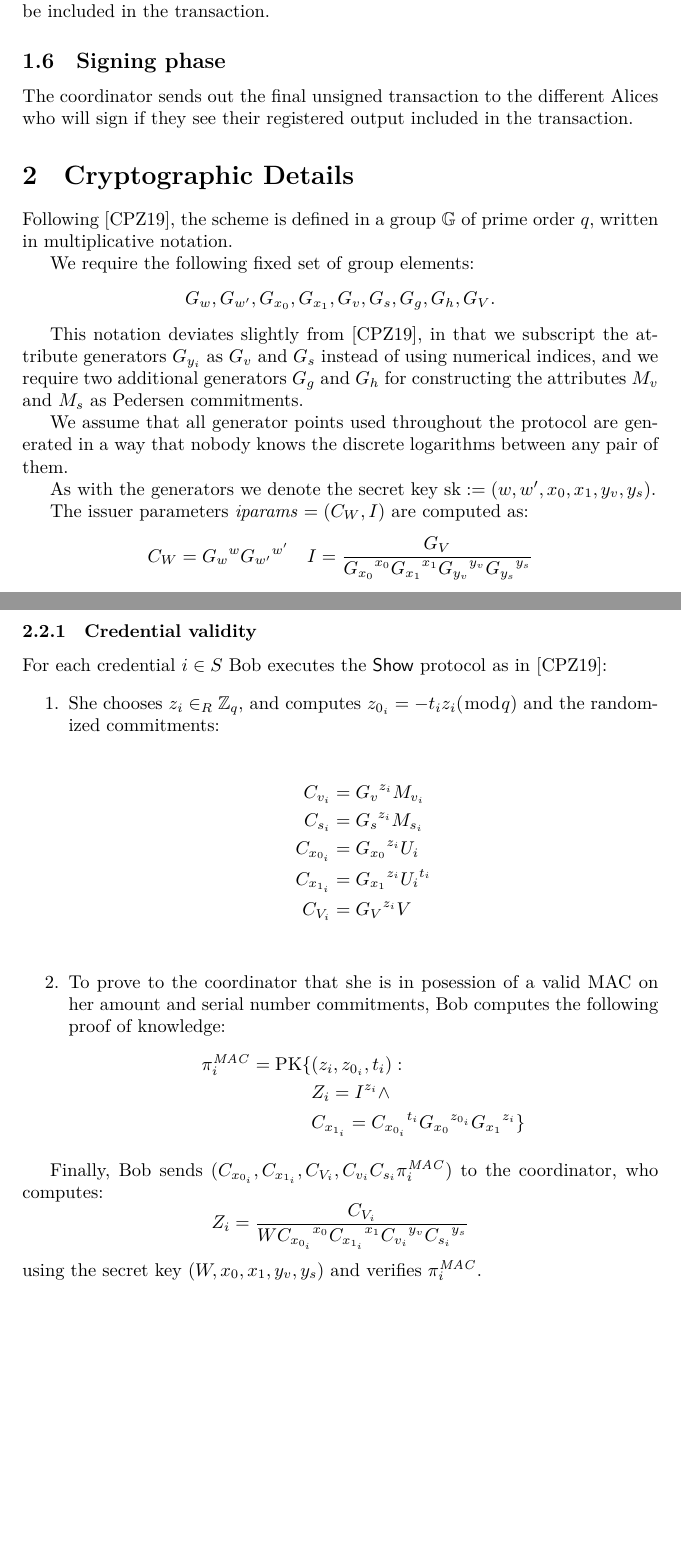
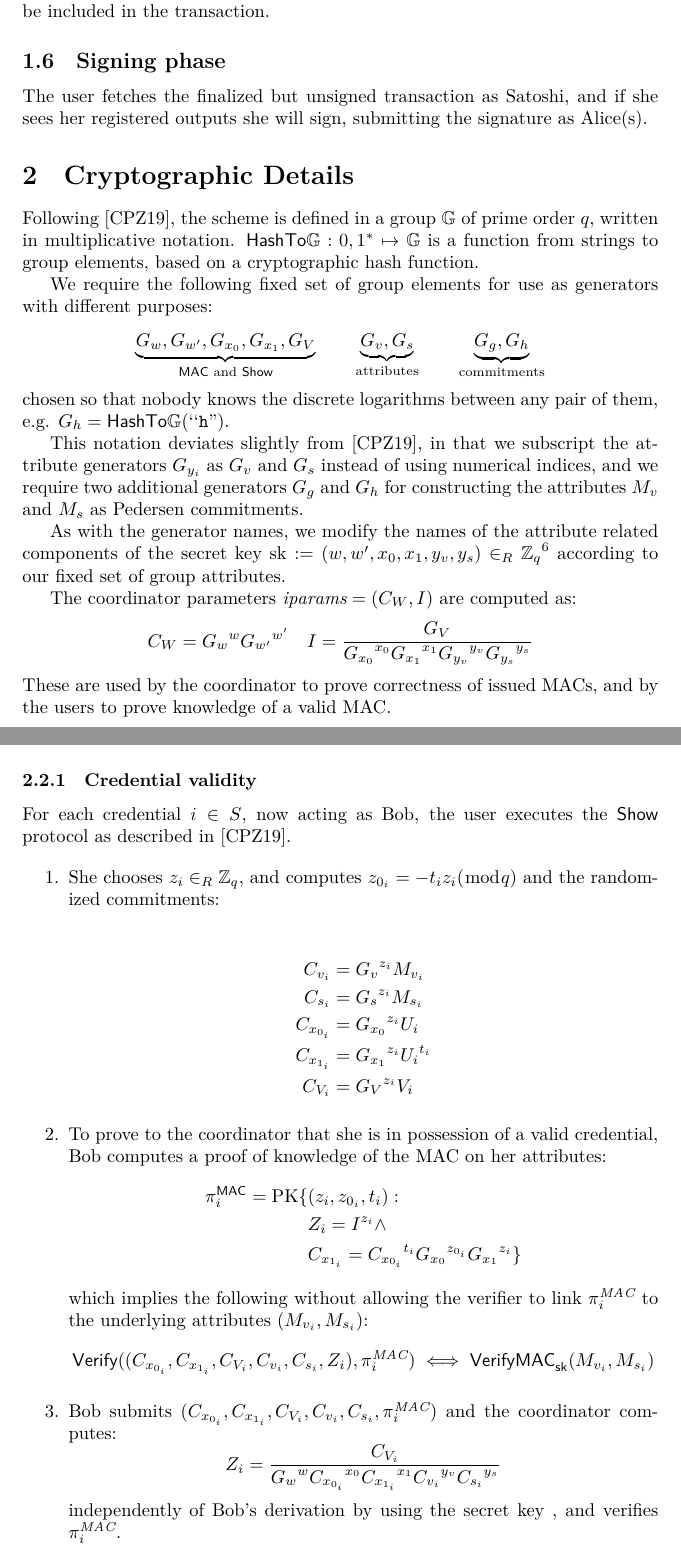
Before and after one commit to WalletWasabi/WabiSabi, a LaTeX paper (main.tex): two parts of pages 4 and 6 of 7 before the commit and two parts of pages 4 and 6 of 8 after it, joined at a grey line, cut so that both start at the same text, the shorter picture padded with empty space. Compiled offline with XeLaTeX.

Commit message:
Numerous fixes and clarifications
- partial use of abstract algorithms for clarity
- define generator selection with HashToG
- renamed `t` to `n` to avoid confusion with `t_i`
- replaced undefined shorthand notation from CPZ19 `W` with `{G_w}^w`
- specify that `s_i`, `r_{v_i}` and `r_{s_i}` are chosen randomly
- minor typographic fixes
- various grammatical fixes
- polyglossia instead of babel

```diff
--- a/main.tex
+++ b/main.tex
@@ -1,7 +1,8 @@
 \documentclass{article}
-\usepackage[english]{babel}
 \usepackage{amsmath}
 \usepackage{amssymb}
+\usepackage{polyglossia}
+\setdefaultlanguage{english}
 
 \newtheorem{definition}{Definition}[section]
 
@@ -129,27 +130,31 @@ Finally, she proves that the sum of the randomized amount attributes $C_v$ match
 The user submits these proofs, the randomized attributes, and the serial numbers. The coordinator verifies the proofs, and if it accepts the output will be included in the transaction.
 
 \subsection{Signing phase}
-The coordinator sends out the final unsigned transaction to the different Alices who will sign if they see their registered output included in the transaction.
+
+The user fetches the finalized but unsigned transaction as Satoshi, and if she sees her registered outputs she will sign, submitting the signature as Alice(s).
 
 \section{Cryptographic Details}
 
 Following \cite{chase2019signal}, the scheme is defined in a group \(\mathbb{G}\) of prime order \(q,\) written in multiplicative notation.
+$\mathsf{HashTo\mathbb{G}} : {0,1}^* \mapsto \mathbb{G}$ is a function from strings to group elements, based on a cryptographic hash function.
 
-We require the following fixed set of group elements:
+We require the following fixed set of group elements for use as generators with different purposes:
 \[
-G_{w}, G_{w^{\prime}}, G_{x_{0}}, G_{x_{1}},
-G_{v}, G_{s}, G_g, G_h,
-G_{V}.
+\underbrace{G_{w}, G_{w^{\prime}}, G_{x_{0}}, G_{x_{1}}, G_{V}}_{\mathsf{MAC} \text{~and~} \mathsf{Show}}
+\qquad
+\underbrace{G_{v}, G_{s}}_{\text{attributes}}
+\qquad
+\underbrace{G_g, G_h}_{\text{commitments}}
 \]
+chosen so that nobody knows the discrete logarithms between any pair of them, e.g. $G_h = \mathsf{HashTo\mathbb{G}}(``\texttt{h}")$.
 
 This notation deviates slightly from \cite{chase2019signal}, in that we subscript the attribute generators $G_{y_i}$ as $G_v$ and $G_s$ instead of using numerical indices, and we require two additional generators $G_g$ and $G_h$ for constructing the attributes $M_v$ and $M_s$ as Pedersen commitments.
 
-We assume that all generator points used throughout the protocol are generated in a way that nobody knows the discrete logarithms between any pair of them.
+As with the generator names, we modify the names of the attribute related components of the secret key
+$\mathrm{sk} := (w, w^{\prime}, x_{0}, x_{1}, y_{v}, y_{s}) \in_R {\mathbb{Z}_q}^6$
+according to our fixed set of group attributes.
 
-As with the generators we denote the secret key
-\( \mathrm{sk} := \left(w, w^{\prime}, x_{0}, x_{1},y_{v}, y_{s}\right) \).
-
-The issuer parameters
+The coordinator parameters
 $\mathit{iparams} =  (C_{W}, I)$
 are computed as:
 \[
@@ -157,7 +162,7 @@ C_{W}={G_w}^{w} {G_{w^\prime}}^{w^\prime}
 \quad
 I=\frac{G_{V}}{{G_{x_0}}^{x_0} {G_{x_1}}^{x_1} {G_{y_v}}^{y_v} {G_{y_s}}^{y_s}}
 \]
-
+These are used by the coordinator to prove correctness of issued MACs, and by the users to prove knowledge of a valid MAC.
 
 \subsection{Input Registration}
 
@@ -218,7 +223,7 @@ Let $S \subseteq \left[1,t\right]$ be the indices of credentials that she wants
 
 \subsubsection{Credential validity}
 
-For each credential $i \in S$ Bob executes the $\mathsf{Show}$ protocol as in~\cite{chase2019signal}:
+For each credential $i \in S$, now acting as Bob, the user executes the $\mathsf{Show}$ protocol as described in~\cite{chase2019signal}.
 
 \begin{enumerate}
 
@@ -233,24 +238,28 @@ C_{v_i}     &= {G_v}^{z_i} M_{v_i} \\
 C_{s_i}     &= {G_s}^{z_i} M_{s_i} \\
 C_{x_{0_i}} &= {G_{x_0}}^{z_i} {U_i} \\
 C_{x_{1_i}} &= {G_{x_1}}^{z_i} {U_i}^{t_i} \\
-C_{V_i}     &= {G_V}^{z_i} V \\
+C_{V_i}     &= {G_V}^{z_i} V_i
 \end{align*}
 
-\item To prove to the coordinator that she is in posession of a valid MAC on her amount and serial number commitments, Bob computes the following proof of knowledge:
+\item To prove to the coordinator that she is in possession of a valid credential, Bob computes a proof of knowledge of the MAC on her attributes:
 \begin{align*}
-\pi_{i}^{\mathit{MAC}}=\operatorname{PK}\{
+\pi_{i}^{\mathsf{MAC}}=\operatorname{PK}\{
 & (z_i, z_{0_i},t_i): \\
 & Z_i =I^{z_i} \land \\ %% does this proof need to say anything about C_{m_i} or C_{s_i} or is this statement about Z enough?
 & C_{x_{1_i}} = {C_{x_{0_i}}}^{t_i} {G_{x_0}}^{z_{0_i}} {G_{x_1}}^{z_i}\}
 \end{align*}
 %% if we go with OR proof, then \lor M_{v_i} = {G_g}^{r_{v_i}} {G_h}^0
-\end{enumerate}
+which implies the following without allowing the verifier to link $\pi_{i}^\mathit{MAC}$ to the underlying attributes $(M_{v_i}, M_{s_i})$:
+\[
+\mathsf{Verify}((C_{x_{0_i}}, C_{x_{1_i}}, C_{V_i}, C_{v_i}, C_{s_i}, Z_i), \pi_i^{\mathit{MAC}}) \iff \mathsf{VerifyMAC}_{\mathsf{sk}}(M_{v_i}, M_{s_i})
+\]
 
-Finally, Bob sends $(C_{x_{0_i}}, C_{x_{1_i}}, C_{V_i}, C_{v_i} C_{s_i} \pi_i^{\mathit{MAC}})$ to the coordinator, who computes:
+
+\item Bob submits $(C_{x_{0_i}}, C_{x_{1_i}}, C_{V_i}, C_{v_i}, C_{s_i}, \pi_i^{\mathit{MAC}})$ and the coordinator computes:
 \[
-Z_i=\frac{C_{V_i}}{W {C_{x_{0_i}}}^{x_0} {C_{x_{1_i}}}^{x_{1}}
-{C_{v_i}}^{y_v} {C_{s_i}}^{y_s} %%% FIXME WTF WTF is this even correct?
+Z_i=\frac{C_{V_i}}{{G_w}^w {C_{x_{0_i}}}^{x_0} {C_{x_{1_i}}}^{x_{1}}
+{C_{v_i}}^{y_v} {C_{s_i}}^{y_s}
 }
 \]
-using the secret key $(W, x_{0}, x_{1}, y_v, y_s)$ and verifies $\pi_i^{\mathit{MAC}}$.
+independently of Bob's derivation by using the secret key , and verifies $\pi_i^{\mathit{MAC}}$.
 
```
Also changed, not shown: main.tex (50 more changed lines).
